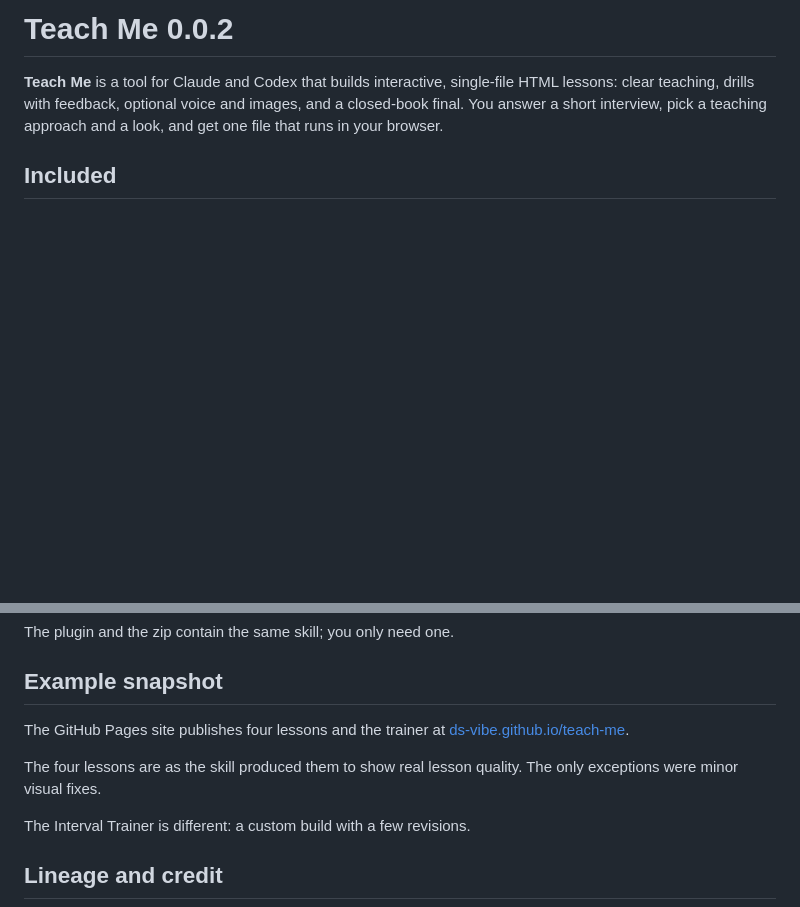
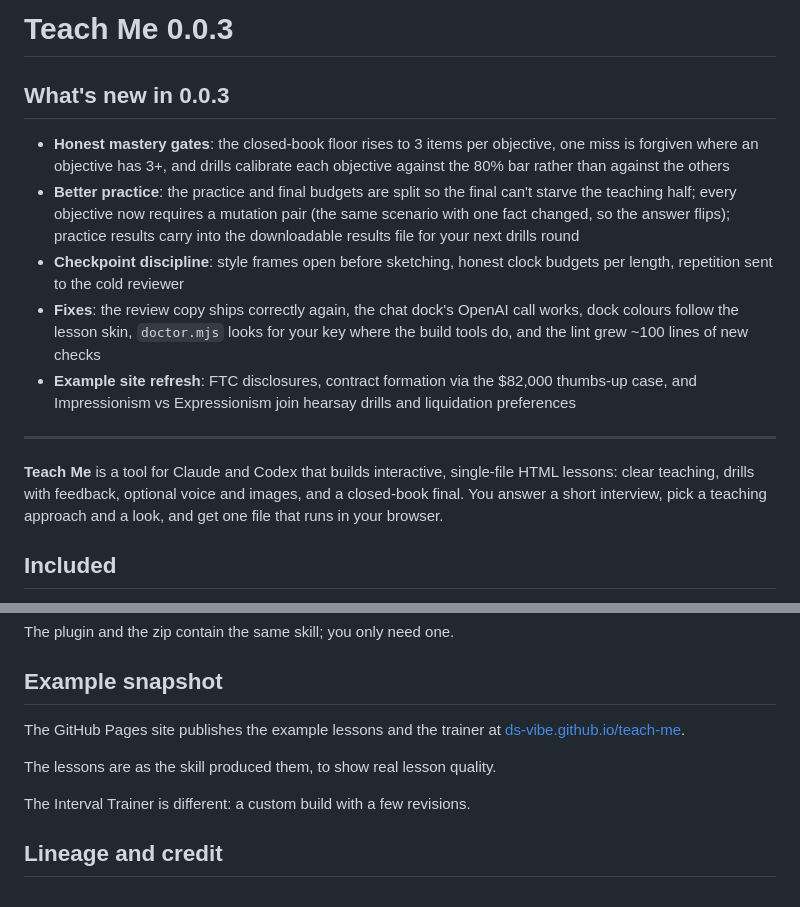
Before and after one commit to ds-vibe/teach-me, a Markdown page: RELEASE_NOTES.md, 2 parts joined by grey strips. Drawn GitHub-style; blank space fills up the shorter version.

```diff
--- a/RELEASE_NOTES.md
+++ b/RELEASE_NOTES.md
@@ -1,4 +1,15 @@
-# Teach Me 0.0.2
+# Teach Me 0.0.3
+
+## What's new in 0.0.3
+
+- **Honest mastery gates**: the closed-book floor rises to 3 items per objective, one miss is forgiven where an objective has 3+, and drills calibrate each objective against the 80% bar rather than against the others
+- **Better practice**: the practice and final budgets are split so the final can't starve the teaching half; every objective now requires a mutation pair (the same scenario with one fact changed, so the answer flips); practice results carry into the downloadable results file for your next drills round
+- **Checkpoint discipline**: style frames open before sketching, honest clock budgets per length, repetition sent to the cold reviewer
+- **Fixes**: the review copy ships correctly again, the chat dock's OpenAI call works, dock colours follow the lesson skin, `doctor.mjs` looks for your key where the build tools do, and the lint grew ~100 lines of new checks
+- **Example site refresh**: FTC disclosures, contract formation via the $82,000 thumbs-up case, and Impressionism vs Expressionism join hearsay drills and liquidation preferences
+
+---
+
 
 **Teach Me** is a tool for Claude and Codex that builds interactive, single-file HTML lessons: clear teaching, drills with feedback, optional voice and images, and a closed-book final. You answer a short interview, pick a teaching approach and a look, and get one file that runs in your browser.
 
@@ -25,10 +36,10 @@ The plugin and the zip contain the same skill; you only need one.
 
 ## Example snapshot
 
-The GitHub Pages site publishes four lessons and the trainer at
+The GitHub Pages site publishes the example lessons and the trainer at
 [ds-vibe.github.io/teach-me](https://ds-vibe.github.io/teach-me/).
 
-The four lessons are as the skill produced them to show real lesson quality. The only exceptions were minor visual fixes.
+The lessons are as the skill produced them, to show real lesson quality.
 
 The Interval Trainer is different: a custom build with a few revisions.
 
```
Also changed, not shown: README.md (+3 -3 lines).
